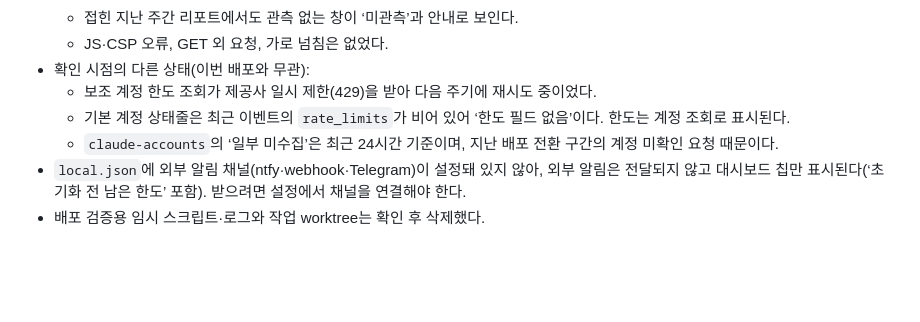
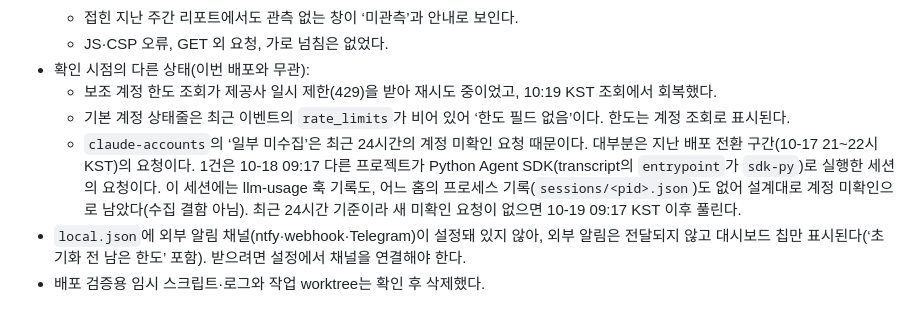
Before and after one commit to jihoon22-lee/llm-usage-dashboard, a Markdown page: workthrough/2026-10-18-dashboard-review-improvements.md, the part around the change. GitHub-like rendering; blank space fills up the shorter version.

```diff
--- a/workthrough/2026-10-18-dashboard-review-improvements.md
+++ b/workthrough/2026-10-18-dashboard-review-improvements.md
@@ -440,8 +440,9 @@ PR #50 자동 리뷰 스레드(미해결)의 지적을 확인했다. 추가 Clau
   - 접힌 지난 주간 리포트에서도 관측 없는 창이 ‘미관측’과 안내로 보인다.
   - JS·CSP 오류, GET 외 요청, 가로 넘침은 없었다.
 - 확인 시점의 다른 상태(이번 배포와 무관):
-  - 보조 계정 한도 조회가 제공사 일시 제한(429)을 받아 다음 주기에 재시도 중이었다.
+  - 보조 계정 한도 조회가 제공사 일시 제한(429)을 받아 재시도 중이었고, 10:19 KST 조회에서 회복했다.
   - 기본 계정 상태줄은 최근 이벤트의 `rate_limits`가 비어 있어 ‘한도 필드 없음’이다. 한도는 계정 조회로 표시된다.
-  - `claude-accounts`의 ‘일부 미수집’은 최근 24시간 기준이며, 지난 배포 전환 구간의 계정 미확인 요청 때문이다.
+  - `claude-accounts`의 ‘일부 미수집’은 최근 24시간의 계정 미확인 요청 때문이다. 대부분은 지난 배포 전환 구간(10-17 21~22시 KST)의 요청이다.
+    1건은 10-18 09:17 다른 프로젝트가 Python Agent SDK(transcript의 `entrypoint`가 `sdk-py`)로 실행한 세션의 요청이다. 이 세션에는 llm-usage 훅 기록도, 어느 홈의 프로세스 기록(`sessions/<pid>.json`)도 없어 설계대로 계정 미확인으로 남았다(수집 결함 아님). 최근 24시간 기준이라 새 미확인 요청이 없으면 10-19 09:17 KST 이후 풀린다.
 - `local.json`에 외부 알림 채널(ntfy·webhook·Telegram)이 설정돼 있지 않아, 외부 알림은 전달되지 않고 대시보드 칩만 표시된다(‘초기화 전 남은 한도’ 포함). 받으려면 설정에서 채널을 연결해야 한다.
 - 배포 검증용 임시 스크립트·로그와 작업 worktree는 확인 후 삭제했다.
```
Also changed, not shown: README.md (+1 -1 lines), docs/architecture.md (+1 -1 lines).
